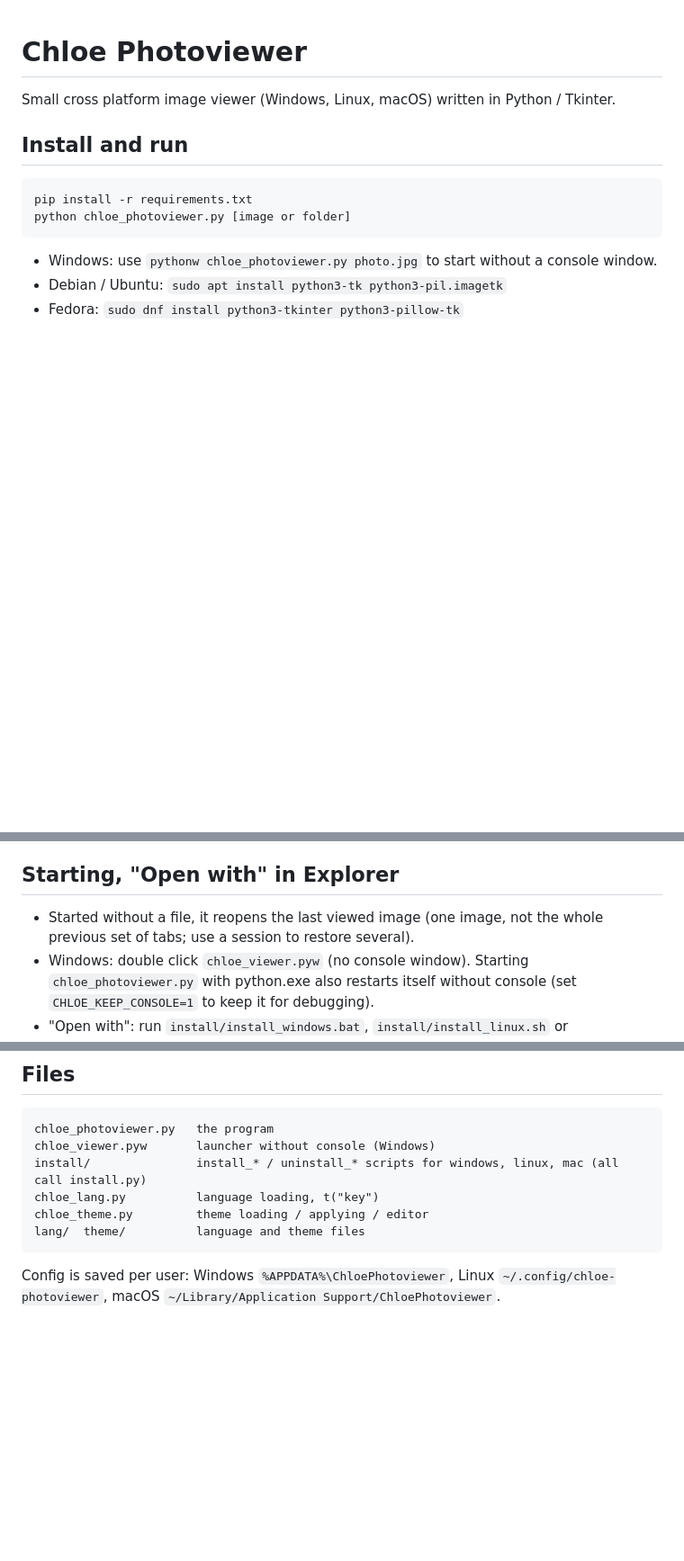
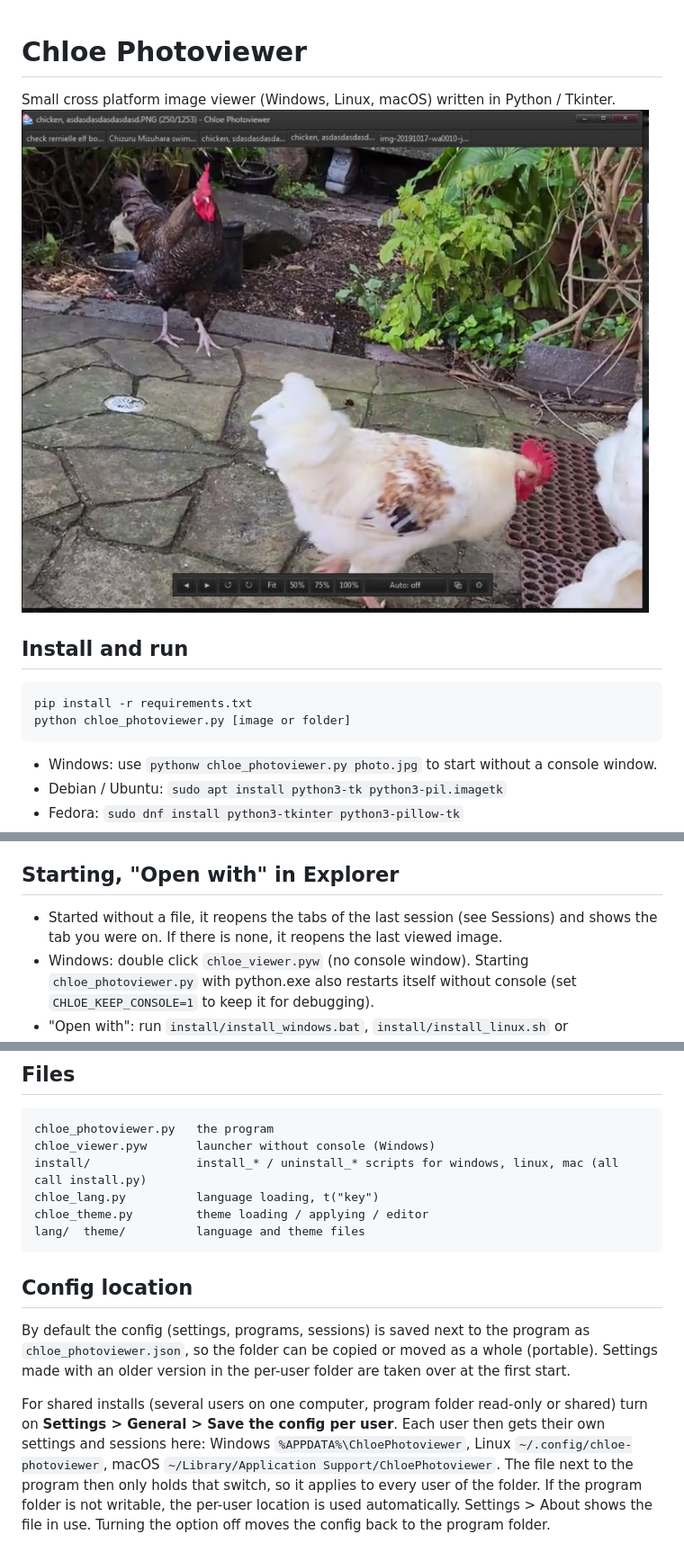
Before and after one commit to sadeko-sa/chloe-photoviewer, a Markdown page: README.md, 3 parts joined by grey strips. Shown at 90% size. Drawn GitHub-style; pictures changed too: image/preview.jpg (added); blank space fills up the shorter version.

```diff
--- a/README.md
+++ b/README.md
@@ -1,6 +1,6 @@
 # Chloe Photoviewer
-
 Small cross platform image viewer (Windows, Linux, macOS) written in Python / Tkinter.
+![Chloe Photoviewer](image/preview.jpg)
 
 ## Install and run
 
@@ -37,7 +37,7 @@ Ctrl+O = open, Ctrl+, = settings, Ctrl+W = close tab (the last tab closes the wi
 
 ## Starting, "Open with" in Explorer
 
-* Started without a file, it reopens the last viewed image (one image, not the whole previous set of tabs; use a session to restore several).
+* Started without a file, it reopens the tabs of the last session (see Sessions) and shows the tab you were on. If there is none, it reopens the last viewed image.
 * Windows: double click `chloe_viewer.pyw` (no console window). Starting `chloe_photoviewer.py` with
   python.exe also restarts itself without console (set `CHLOE_KEEP_CONSOLE=1` to keep it for debugging).
 * "Open with": run `install/install_windows.bat`, `install/install_linux.sh` or `install/install_mac.command` once
@@ -125,5 +126,15 @@ Edit a theme in Settings > Appearance > Edit theme..., or by hand while the prog
     chloe_theme.py         theme loading / applying / editor
     lang/  theme/          language and theme files
 
-Config is saved per user:
+## Config location
+
+By default the config (settings, programs, sessions) is saved next to the program as `chloe_photoviewer.json`,
+so the folder can be copied or moved as a whole (portable). Settings made with an older version in the per-user
+folder are taken over at the first start.
+
+For shared installs (several users on one computer, program folder read-only or shared) turn on
+**Settings > General > Save the config per user**. Each user then gets their own settings and sessions here:
 Windows `%APPDATA%\ChloePhotoviewer`, Linux `~/.config/chloe-photoviewer`, macOS `~/Library/Application Support/ChloePhotoviewer`.
+The file next to the program then only holds that switch, so it applies to every user of the folder.
+If the program folder is not writable, the per-user location is used automatically.
+Settings > About shows the file in use. Turning the option off moves the config back to the program folder.
```
Also changed, not shown: other parts of README.md (+4 -3 lines), 4 other files.
